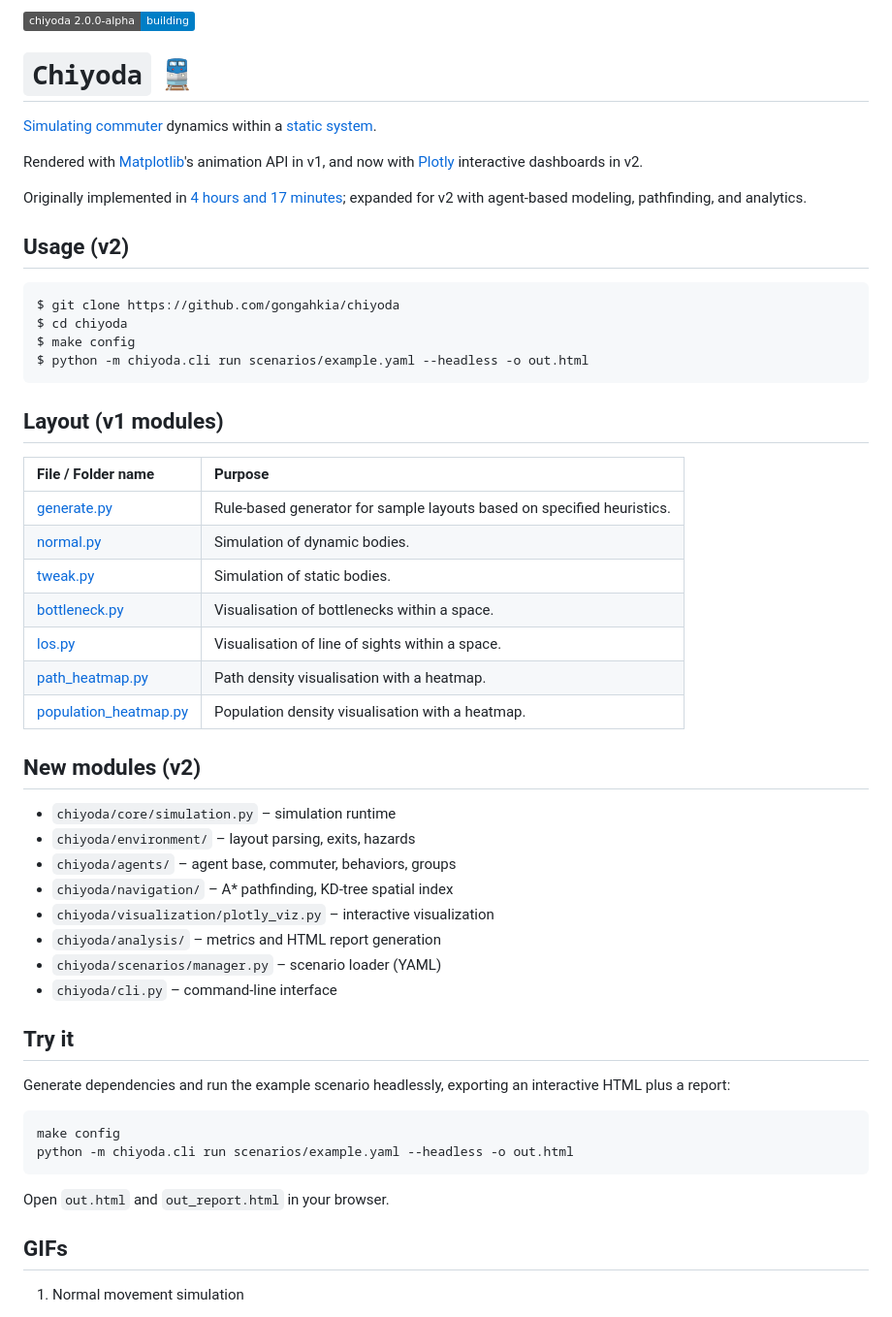
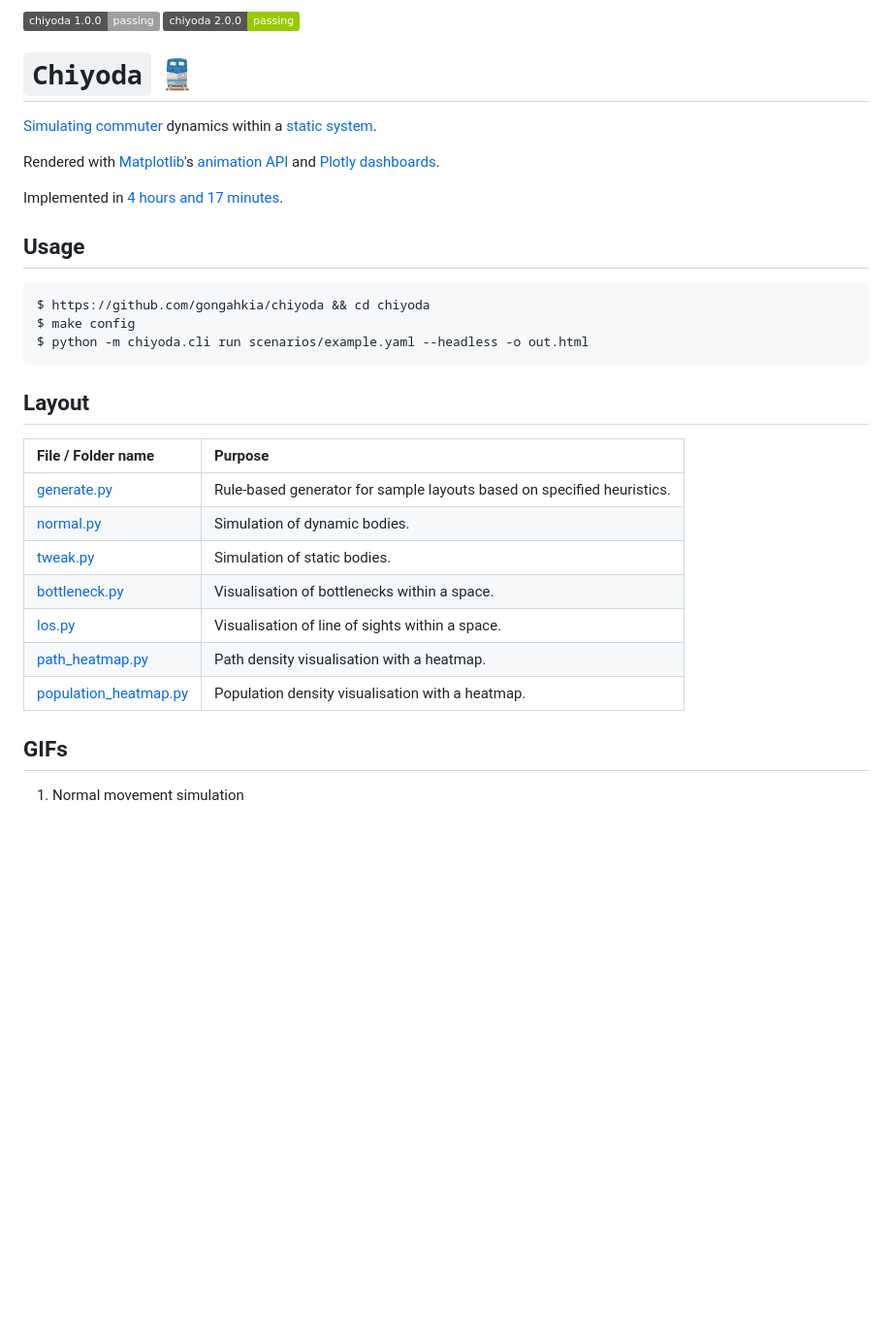
Before and after one commit to gongahkia/chiyoda, a Markdown page: README.md, the part around the change. Shown at 97% size. GitHub-like rendering; badges without logos; blank space fills up the shorter version.

````diff
--- a/README.md
+++ b/README.md
@@ -1,23 +1,22 @@
-[![](https://img.shields.io/badge/chiyoda_2.0.0--alpha-building-blue)](#)
+[![](https://img.shields.io/badge/chiyoda_1.0.0-passing-light_green)](https://github.com/gongahkia/chiyoda/releases/tag/1.0.0)
+[![](https://img.shields.io/badge/chiyoda_2.0.0-passing-green)](https://github.com/gongahkia/chiyoda/releases/tag/2.0.0)
 
 # `Chiyoda` 🚆
 
 [Simulating](#gifs) [commuter](https://dictionary.cambridge.org/dictionary/english/commuter) dynamics within a [static system](https://www.quora.com/What-is-the-difference-between-a-static-and-dynamic-system).
 
-Rendered with [Matplotlib](https://matplotlib.org/stable/)'s animation API in v1, and now with [Plotly](https://plotly.com/python/) interactive dashboards in v2.
+Rendered with [Matplotlib](https://matplotlib.org/stable/)'s [animation API](https://matplotlib.org/stable/api/animation_api.html) and [Plotly dashboards](https://plotly.com/python/).
 
-Originally implemented in [4 hours and 17 minutes](https://github.com/gongahkia/chiyoda/commit/06ab35a1f475c393faf7a3e2412a90b8e2ef4bb6); expanded for v2 with agent-based modeling, pathfinding, and analytics.
+Implemented in [4 hours and 17 minutes](https://github.com/gongahkia/chiyoda/commit/06ab35a1f475c393faf7a3e2412a90b8e2ef4bb6).
 
-## Usage (v2)
+## Usage
 
 ```console
-$ git clone https://github.com/gongahkia/chiyoda
-$ cd chiyoda
+$ https://github.com/gongahkia/chiyoda && cd chiyoda
 $ make config
 $ python -m chiyoda.cli run scenarios/example.yaml --headless -o out.html
 ```
-
-## Layout (v1 modules)
+## Layout
 
 | File / Folder name | Purpose |
 | :--- | :--- |
@@ -28,28 +27,6 @@ $ python -m chiyoda.cli run scenarios/example.yaml --headless -o out.html
 | [los.py](./src/los.py) | Visualisation of line of sights within a space. |
 | [path_heatmap.py](./src/path_heatmap.py) | Path density visualisation with a heatmap. |
 | [population_heatmap.py](./src/population_heatmap.py) | Population density visualisation with a heatmap. |
-
-## New modules (v2)
-
-- `chiyoda/core/simulation.py` – simulation runtime
-- `chiyoda/environment/` – layout parsing, exits, hazards
-- `chiyoda/agents/` – agent base, commuter, behaviors, groups
-- `chiyoda/navigation/` – A* pathfinding, KD-tree spatial index
-- `chiyoda/visualization/plotly_viz.py` – interactive visualization
-- `chiyoda/analysis/` – metrics and HTML report generation
-- `chiyoda/scenarios/manager.py` – scenario loader (YAML)
-- `chiyoda/cli.py` – command-line interface
-
-## Try it
-
-Generate dependencies and run the example scenario headlessly, exporting an interactive HTML plus a report:
-
-```bash
-make config
-python -m chiyoda.cli run scenarios/example.yaml --headless -o out.html
-```
-
-Open `out.html` and `out_report.html` in your browser.
 
 ## GIFs
 
````
